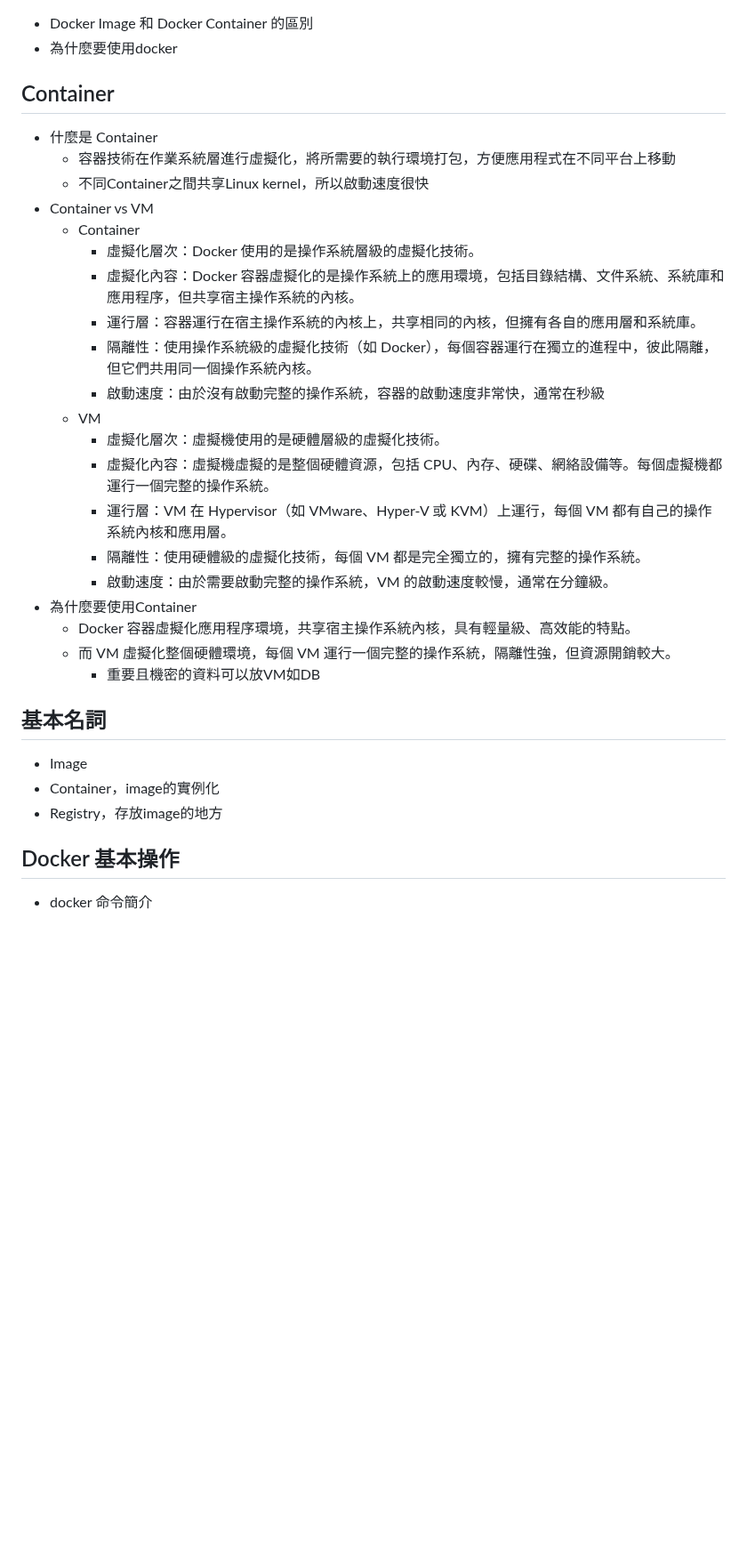
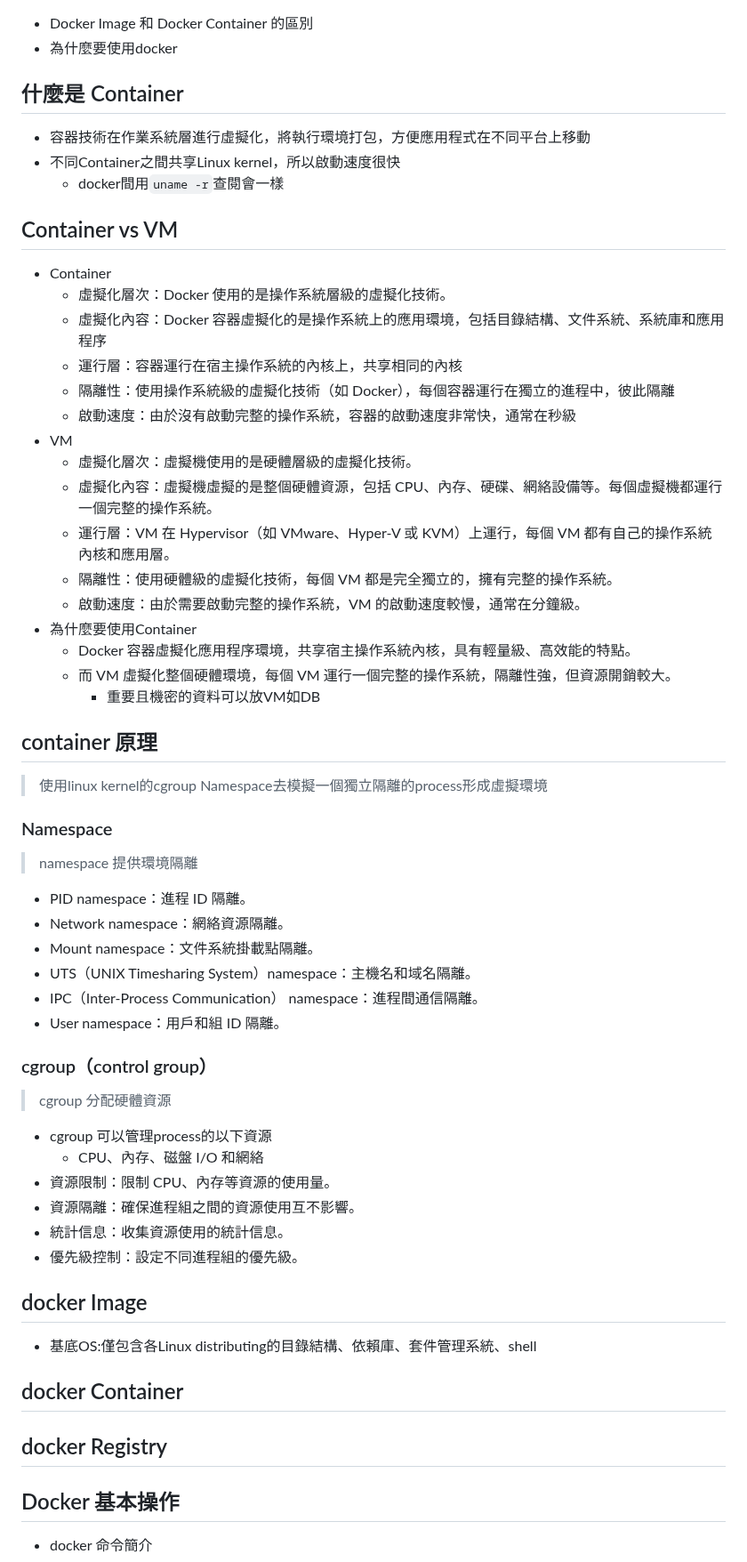
Before and after one commit to nicehorse06/se-job, a Markdown page: interview/container/docker.md, the part around one of its changes. Shown at 89% size. Drawn GitHub-style; blank space fills up the shorter version.

Commit message:
update note

```diff
--- a/interview/container/docker.md
+++ b/interview/container/docker.md
@@ -3,31 +3,54 @@
 * Docker Image 和 Docker Container 的區別
 * 為什麼要使用docker
 
-## Container
-* 什麼是 Container
-  * 容器技術在作業系統層進行虛擬化，將所需要的執行環境打包，方便應用程式在不同平台上移動
-  * 不同Container之間共享Linux kernel，所以啟動速度很快
-* Container vs VM
-  * Container
-    * 虛擬化層次：Docker 使用的是操作系統層級的虛擬化技術。
-    * 虛擬化內容：Docker 容器虛擬化的是操作系統上的應用環境，包括目錄結構、文件系統、系統庫和應用程序，但共享宿主操作系統的內核。
-    * 運行層：容器運行在宿主操作系統的內核上，共享相同的內核，但擁有各自的應用層和系統庫。
-    * 隔離性：使用操作系統級的虛擬化技術（如 Docker），每個容器運行在獨立的進程中，彼此隔離，但它們共用同一個操作系統內核。
-    * 啟動速度：由於沒有啟動完整的操作系統，容器的啟動速度非常快，通常在秒級
-  * VM
-    * 虛擬化層次：虛擬機使用的是硬體層級的虛擬化技術。
-    * 虛擬化內容：虛擬機虛擬的是整個硬體資源，包括 CPU、內存、硬碟、網絡設備等。每個虛擬機都運行一個完整的操作系統。
-    * 運行層：VM 在 Hypervisor（如 VMware、Hyper-V 或 KVM）上運行，每個 VM 都有自己的操作系統內核和應用層。
-    * 隔離性：使用硬體級的虛擬化技術，每個 VM 都是完全獨立的，擁有完整的操作系統。
-    * 啟動速度：由於需要啟動完整的操作系統，VM 的啟動速度較慢，通常在分鐘級。
+## 什麼是 Container
+* 容器技術在作業系統層進行虛擬化，將執行環境打包，方便應用程式在不同平台上移動
+* 不同Container之間共享Linux kernel，所以啟動速度很快
+  * docker間用`uname -r`查閱會一樣
+
+## Container vs VM
+* Container
+  * 虛擬化層次：Docker 使用的是操作系統層級的虛擬化技術。
+  * 虛擬化內容：Docker 容器虛擬化的是操作系統上的應用環境，包括目錄結構、文件系統、系統庫和應用程序
+  * 運行層：容器運行在宿主操作系統的內核上，共享相同的內核
+  * 隔離性：使用操作系統級的虛擬化技術（如 Docker），每個容器運行在獨立的進程中，彼此隔離
+  * 啟動速度：由於沒有啟動完整的操作系統，容器的啟動速度非常快，通常在秒級
+* VM
+  * 虛擬化層次：虛擬機使用的是硬體層級的虛擬化技術。
+  * 虛擬化內容：虛擬機虛擬的是整個硬體資源，包括 CPU、內存、硬碟、網絡設備等。每個虛擬機都運行一個完整的操作系統。
+  * 運行層：VM 在 Hypervisor（如 VMware、Hyper-V 或 KVM）上運行，每個 VM 都有自己的操作系統內核和應用層。
+  * 隔離性：使用硬體級的虛擬化技術，每個 VM 都是完全獨立的，擁有完整的操作系統。
+  * 啟動速度：由於需要啟動完整的操作系統，VM 的啟動速度較慢，通常在分鐘級。
 * 為什麼要使用Container
   * Docker 容器虛擬化應用程序環境，共享宿主操作系統內核，具有輕量級、高效能的特點。
   * 而 VM 虛擬化整個硬體環境，每個 VM 運行一個完整的操作系統，隔離性強，但資源開銷較大。
     * 重要且機密的資料可以放VM如DB
-## 基本名詞
-* Image
-* Container，image的實例化
-* Registry，存放image的地方
+
+## container 原理
+> 使用linux kernel的cgroup Namespace去模擬一個獨立隔離的process形成虛擬環境
+### Namespace
+> namespace 提供環境隔離
+* PID namespace：進程 ID 隔離。
+* Network namespace：網絡資源隔離。
+* Mount namespace：文件系統掛載點隔離。
+* UTS（UNIX Timesharing System）namespace：主機名和域名隔離。
+* IPC（Inter-Process Communication） namespace：進程間通信隔離。
+* User namespace：用戶和組 ID 隔離。
+### cgroup（control group）
+> cgroup 分配硬體資源
+* cgroup 可以管理process的以下資源
+  * CPU、內存、磁盤 I/O 和網絡
+* 資源限制：限制 CPU、內存等資源的使用量。
+* 資源隔離：確保進程組之間的資源使用互不影響。
+* 統計信息：收集資源使用的統計信息。
+* 優先級控制：設定不同進程組的優先級。
+
+
+## docker Image
+* 基底OS:僅包含各Linux distributing的目錄結構、依賴庫、套件管理系統、shell
+## docker Container
+## docker Registry
+
 
 ## Docker 基本操作
 * docker 命令簡介
```
Also changed, not shown: other parts of interview/container/docker.md (+1 -30 lines).
